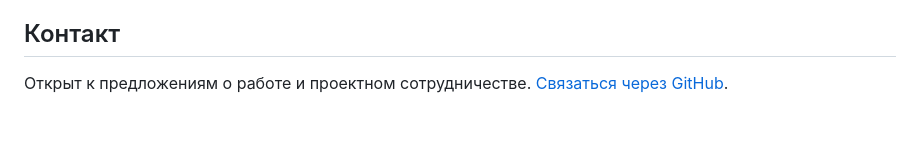
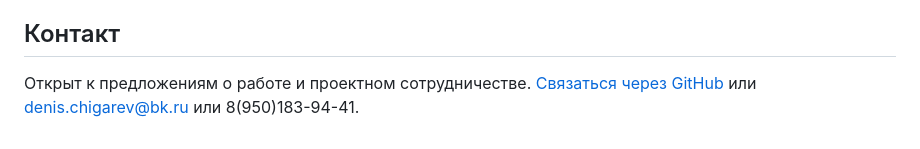
Before and after one commit to dlmf03-ux/dlmf03-ux, a Markdown page: README.md, the part around the change. GitHub-like rendering.

```diff
--- a/README.md
+++ b/README.md
@@ -26,4 +26,4 @@
 
 ## Контакт
 
-Открыт к предложениям о работе и проектном сотрудничестве. [Связаться через GitHub](https://github.com/dlmf03-ux).
+Открыт к предложениям о работе и проектном сотрудничестве. [Связаться через GitHub](https://github.com/dlmf03-ux) или denis.chigarev@bk.ru или 8(950)183-94-41.
```
